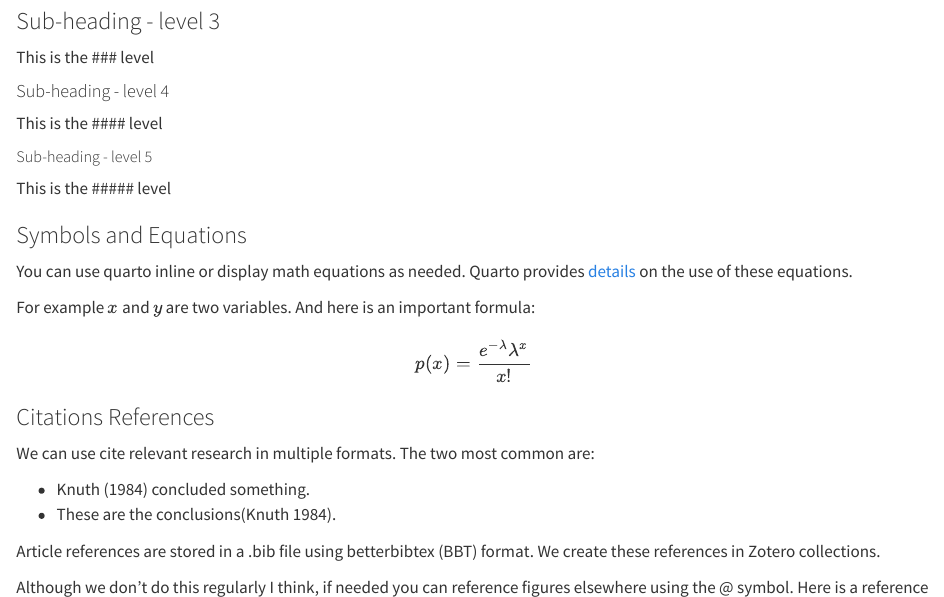
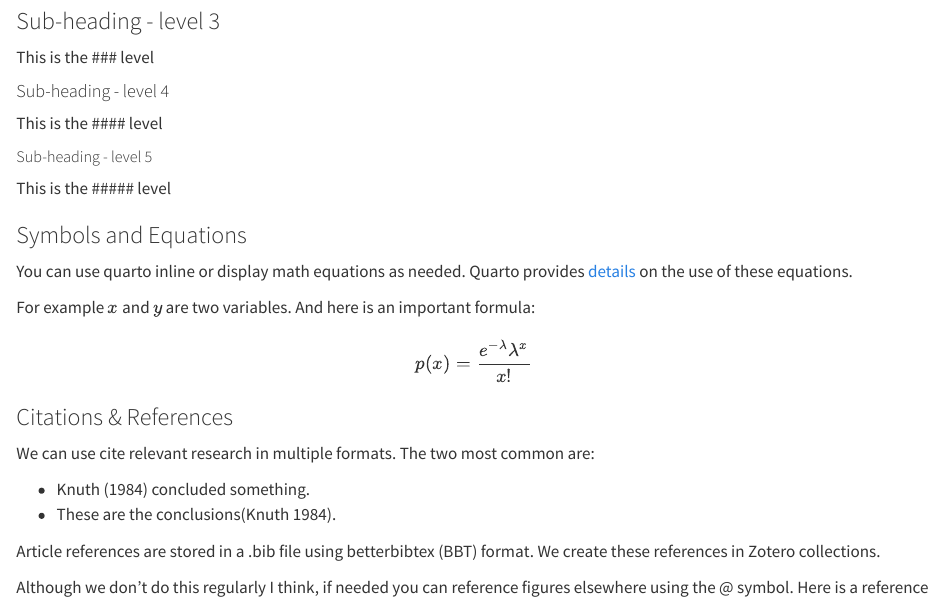
Before and after one commit to jjcurtin/study_template, a Quarto document (index.qmd): the page in a window 1100 px wide, from 450 px down. Rendered offline with R 4.5, knitr and Pandoc in place of Quarto, with nearby package versions.

Commit message:
change freeze to auto and fix folder

````diff
--- a/_quarto.yml
+++ b/_quarto.yml
@@ -11,4 +11,4 @@ format:
 #   jats: default
 
 execute:
-  freeze: true
+  freeze: auto
--- a/index.qmd
+++ b/index.qmd
@@ -71,7 +71,7 @@ p(x) = \frac{e^{-\lambda} \lambda^{x}}{x !}
 $$
 
 
-### Citations References
+### Citations & References
 
 We can use cite relevant research in multiple formats.  The two most common are:
 
--- a/notebooks/lm.qmd
+++ b/notebooks/lm.qmd
@@ -31,5 +31,5 @@ NOTES:
 coeff_table |> write_csv(here::here("objects", "coeff_table.csv"))
 
 # There may be situations where you need access to the model itself in index.qmd.  If so, model objects should be saved with saveRDS()
-m |> saveRDS(here::here("./notebooks/objects", "lm.rds"))
+m |> saveRDS(here::here("objects", "lm.rds"))
 ```
````
Also changed, not shown: 4 other files.
